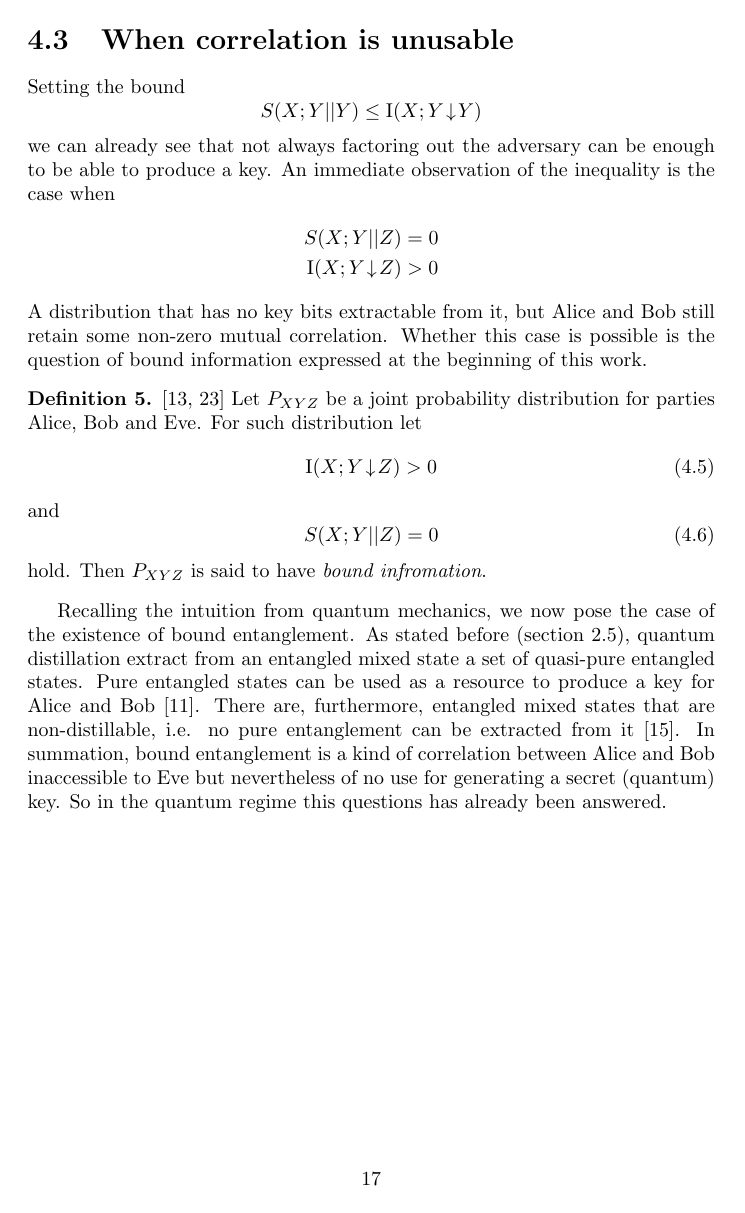
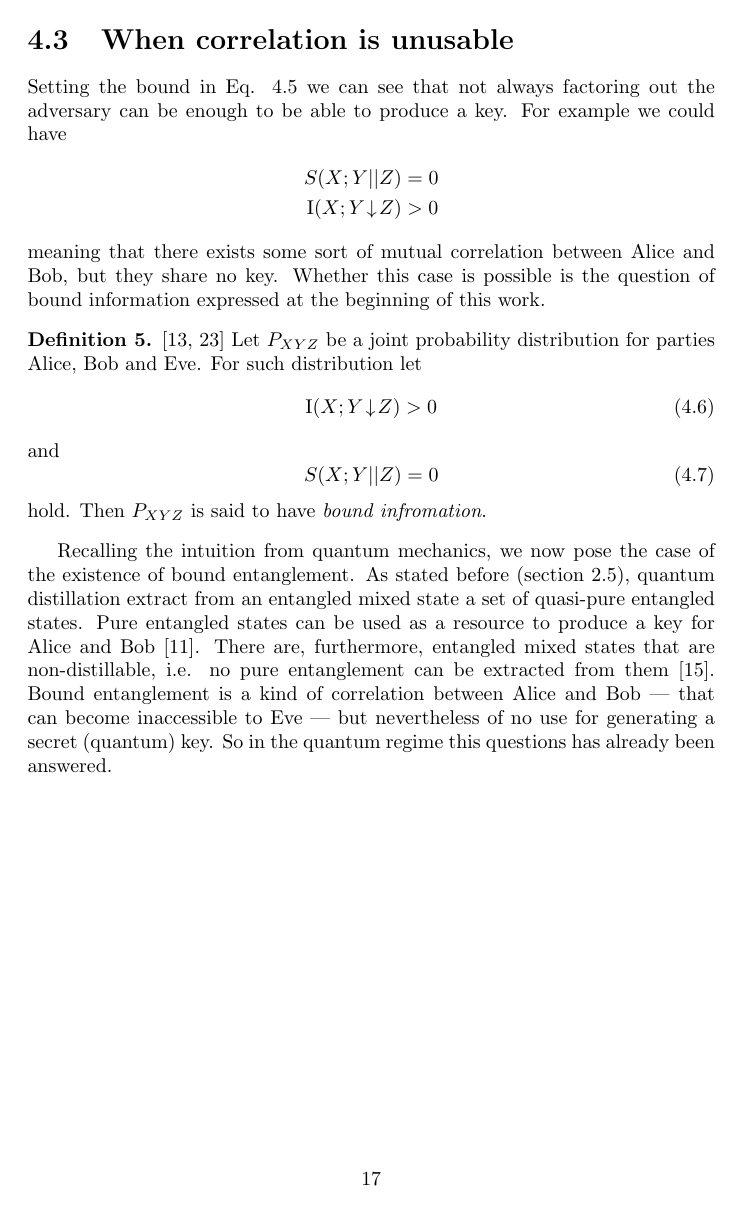
Before and after one commit to CrashingBrain/BSc_Project, a LaTeX thesis (writings/BScPro-LDolfi.tex, which reads writings/chapters/chapter4.tex): page 18 of 36. Compiled offline with pdfLaTeX.

Commit message:
corrections chapter 4

```diff
--- a/writings/chapters/chapter4.tex
+++ b/writings/chapters/chapter4.tex
@@ -46,15 +49,13 @@ Additional information on a third random variable $Z$ can increase or decrease t
 
 
 \section{When correlation is unusable}
-Setting the bound
-$$\keyrate{X}{Y}{Y} \leq \intrinfo{X}{Y}{Y}$$
-we can already see that not always factoring out the adversary can be enough to be able to produce a key.
-An immediate observation of the inequality is the case when
+Setting the bound in Eq. \ref{eq:bkeyinfo} we can see that not always factoring out the adversary can be enough to be able to produce a key.
+For example we could have
 \begin{align*}
 	\keyrate{X}{Y}{Z} & = 0 \\
 	\intrinfo{X}{Y}{Z} & > 0
 \end{align*}
-A distribution that has no key bits extractable from it, but Alice and Bob still retain some non-zero mutual correlation.
+meaning that there exists some sort of mutual correlation between Alice and Bob, but they share no key.
 Whether this case is possible is the question of bound information expressed at the beginning of this work.
 \begin{definition}\cite{GisWolf00, RW03}
 Let $P_{XYZ}$ be a joint probability distribution for parties Alice, Bob and Eve.
@@ -73,8 +74,8 @@ Then $P_{XYZ}$ is said to have \emph{bound infromation}.
 Recalling the intuition from quantum mechanics, we now pose the case of the existence of bound entanglement.
 As stated before (section \ref{distillation}), quantum distillation extract from an entangled mixed state a set of quasi-pure entangled states.
 Pure entangled states can be used as a resource to produce a key for Alice and Bob \cite{Ekert91}.
-There are, furthermore, entangled mixed states that are non-distillable, i.e. no pure entanglement can be extracted from it \cite{3H98}.
-In summation, bound entanglement is a kind of correlation between Alice and Bob inaccessible to Eve but nevertheless of no use for generating a secret (quantum) key.
+There are, furthermore, entangled mixed states that are non-distillable, i.e. no pure entanglement can be extracted from them \cite{3H98}.
+Bound entanglement is a kind of correlation between Alice and Bob --- that can become inaccessible to Eve --- but nevertheless of no use for generating a secret (quantum) key.
 So in the quantum regime this questions has already been answered.
 
 %	\begin{quotation}
```
Also changed, not shown: writings/chapters/chapter4.tex (15 more changed lines).
